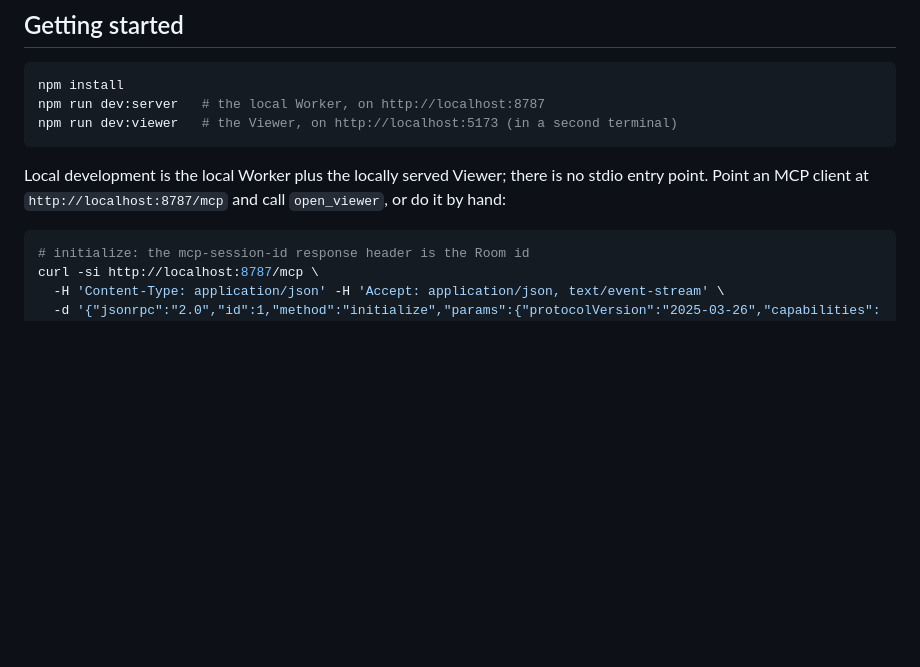
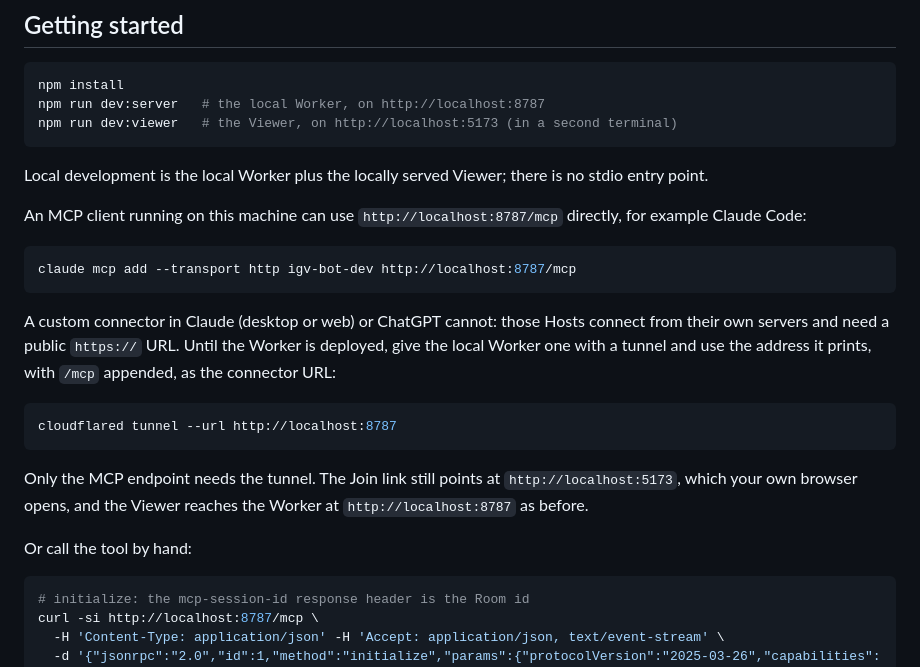
Before and after one commit to aidenlab/igvjs-mcp, a Markdown page: README.md, the part around the change. GitHub-like rendering; blank space fills up the shorter version.

Commit message:
README: a Host's custom connector needs a public URL; use a tunnel locally
Co-Authored-By: Claude Opus 5.5 <noreply@anthropic.com>

````diff
--- a/README.md
+++ b/README.md
@@ -24,7 +24,23 @@ npm run dev:server   # the local Worker, on http://localhost:8787
 npm run dev:viewer   # the Viewer, on http://localhost:5173 (in a second terminal)
 ```
 
-Local development is the local Worker plus the locally served Viewer; there is no stdio entry point. Point an MCP client at `http://localhost:8787/mcp` and call `open_viewer`, or do it by hand:
+Local development is the local Worker plus the locally served Viewer; there is no stdio entry point.
+
+An MCP client running on this machine can use `http://localhost:8787/mcp` directly, for example Claude Code:
+
+```sh
+claude mcp add --transport http igv-bot-dev http://localhost:8787/mcp
+```
+
+A custom connector in Claude (desktop or web) or ChatGPT cannot: those Hosts connect from their own servers and need a public `https://` URL. Until the Worker is deployed, give the local Worker one with a tunnel and use the address it prints, with `/mcp` appended, as the connector URL:
+
+```sh
+cloudflared tunnel --url http://localhost:8787
+```
+
+Only the MCP endpoint needs the tunnel. The Join link still points at `http://localhost:5173`, which your own browser opens, and the Viewer reaches the Worker at `http://localhost:8787` as before.
+
+Or call the tool by hand:
 
 ```sh
 # initialize: the mcp-session-id response header is the Room id
````
